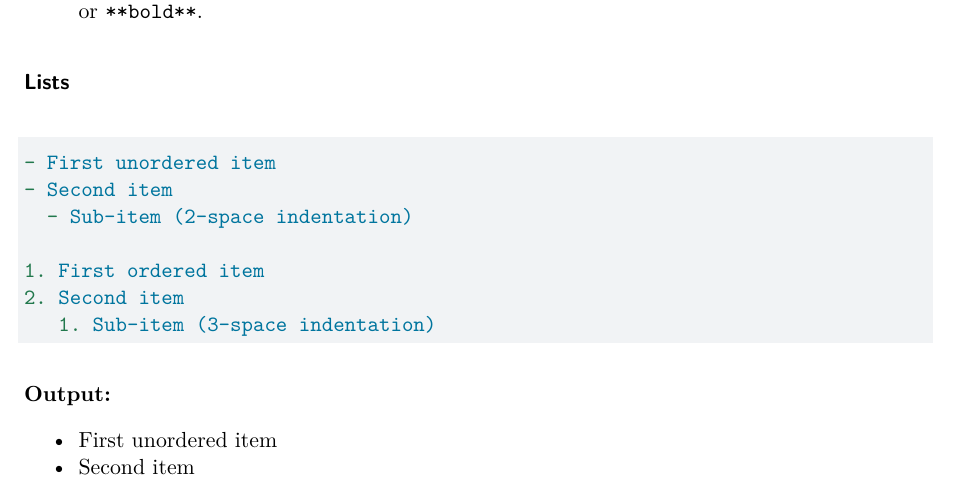
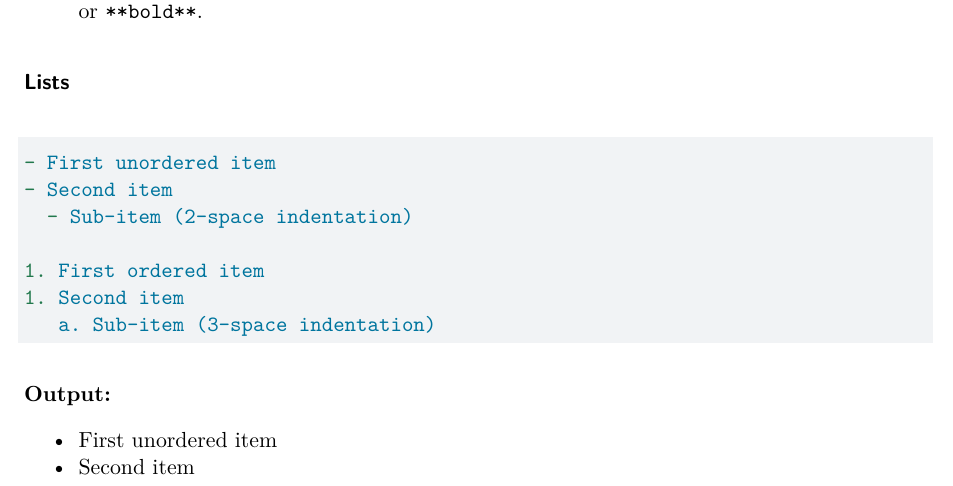
Before and after one commit to zinc75/quarto-cnam-thesis, a Quarto document (content_en/chapters/01-structure.qmd): part of page 3 of 6, cut so that both start at the same text. Rendered offline with R 4.5, knitr and Pandoc in place of Quarto, then LaTeX, with nearby package versions; drawn as R Markdown's standard PDF in place of the format the file asks for.

Commit message:
fix : Sub items example

`````diff
--- a/content_en/chapters/01-structure.qmd
+++ b/content_en/chapters/01-structure.qmd
@@ -174,8 +174,8 @@ or `**bold**`.
   - Sub-item (2-space indentation)
 
 1. First ordered item
-2. Second item
-   1. Sub-item (3-space indentation)
+1. Second item
+   a. Sub-item (3-space indentation)
 ````
 
 ::: {.render-demo}
`````
Also changed, not shown: content_fr/chapitres/01-structure.qmd (+1 -1 lines).
